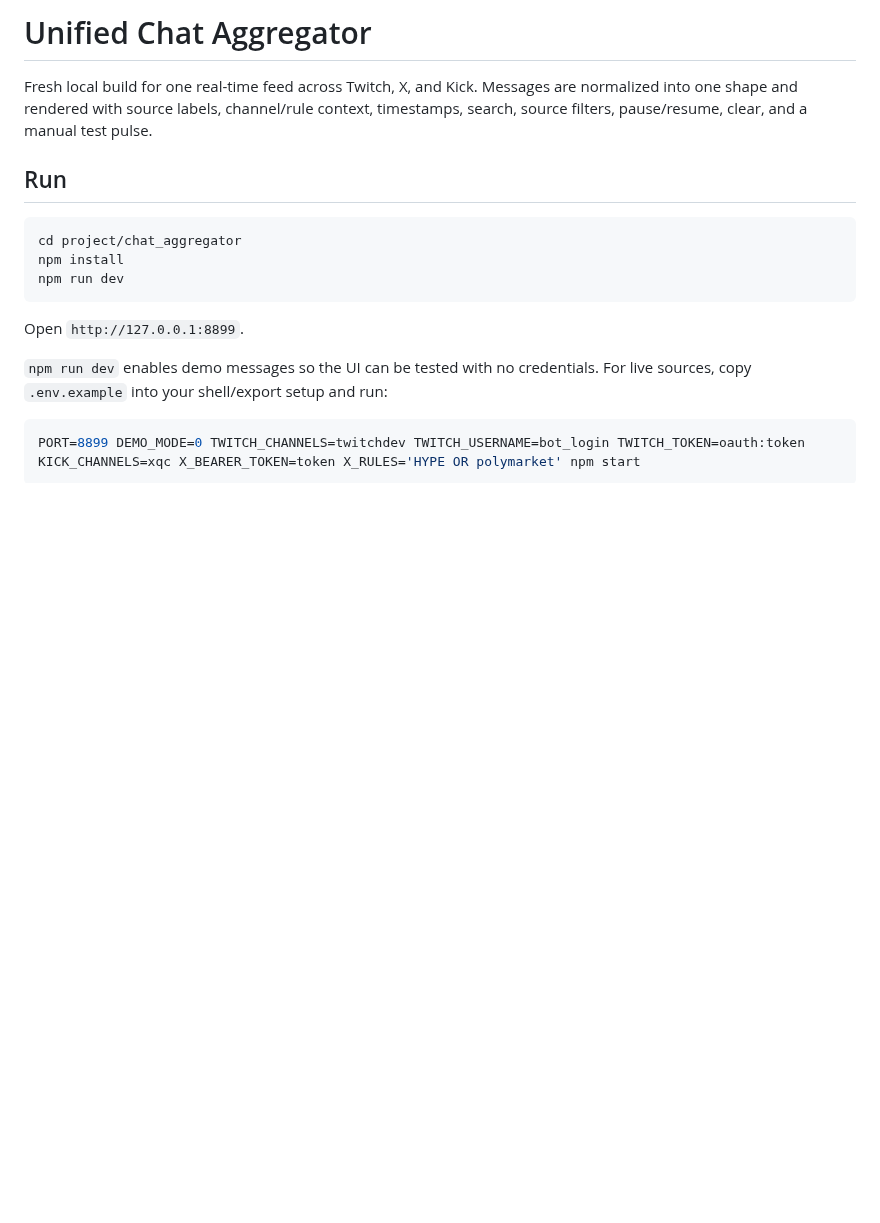
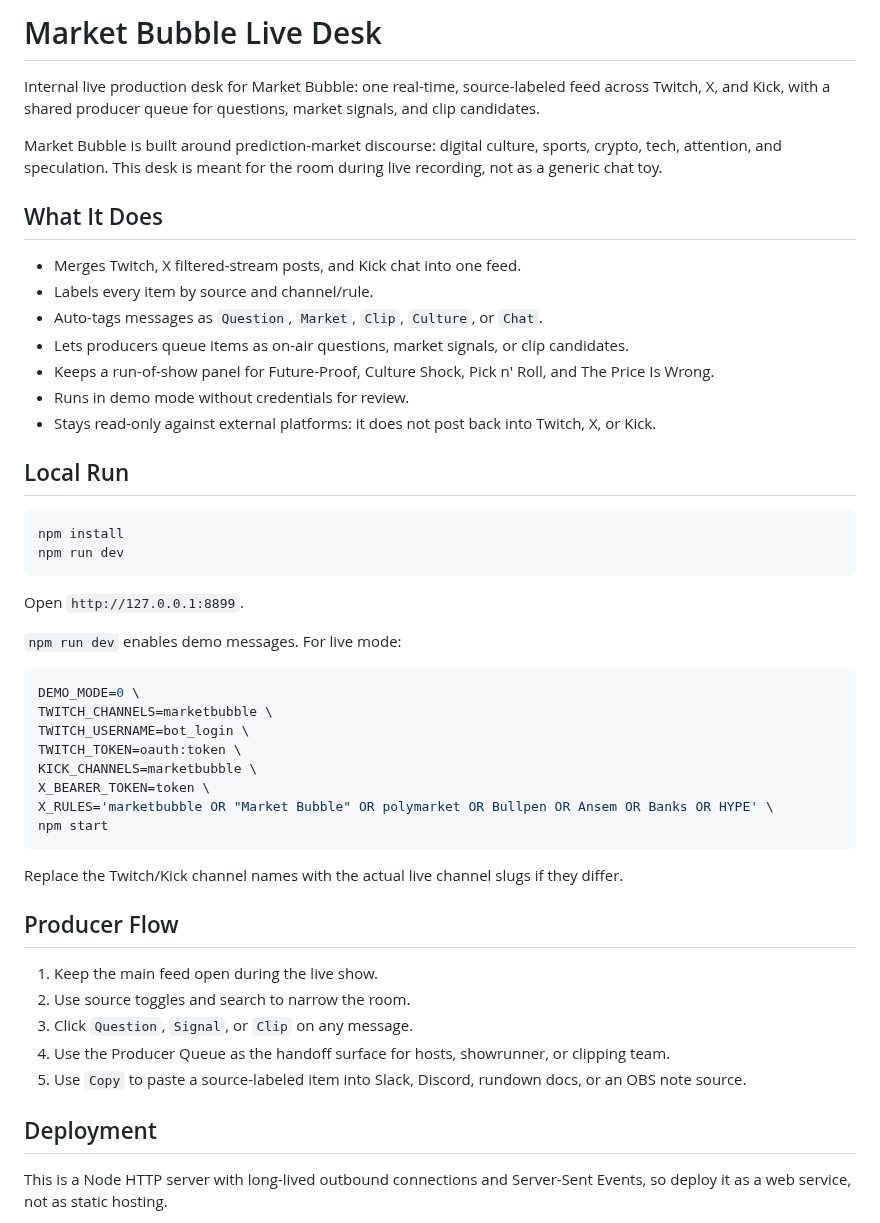
Before and after one commit to punkypunk936-coder/market-bubble-live-desk, a Markdown page: README.md, the part around one of its changes. Drawn GitHub-style; blank space fills up the shorter version.

Commit message:
Productize live desk for Market Bubble

````diff
--- a/README.md
+++ b/README.md
@@ -1,19 +1,52 @@
-# Unified Chat Aggregator
+# Market Bubble Live Desk
 
-Fresh local build for one real-time feed across Twitch, X, and Kick. Messages are normalized into one shape and rendered with source labels, channel/rule context, timestamps, search, source filters, pause/resume, clear, and a manual test pulse.
+Internal live production desk for Market Bubble: one real-time, source-labeled feed across Twitch, X, and Kick, with a shared producer queue for questions, market signals, and clip candidates.
 
-## Run
+Market Bubble is built around prediction-market discourse: digital culture, sports, crypto, tech, attention, and speculation. This desk is meant for the room during live recording, not as a generic chat toy.
+
+## What It Does
+
+- Merges Twitch, X filtered-stream posts, and Kick chat into one feed.
+- Labels every item by source and channel/rule.
+- Auto-tags messages as `Question`, `Market`, `Clip`, `Culture`, or `Chat`.
+- Lets producers queue items as on-air questions, market signals, or clip candidates.
+- Keeps a run-of-show panel for Future-Proof, Culture Shock, Pick n' Roll, and The Price Is Wrong.
+- Runs in demo mode without credentials for review.
+- Stays read-only against external platforms: it does not post back into Twitch, X, or Kick.
+
+## Local Run
 
 ```sh
-cd project/chat_aggregator
 npm install
 npm run dev
 ```
 
 Open `http://127.0.0.1:8899`.
 
-`npm run dev` enables demo messages so the UI can be tested with no credentials. For live sources, copy `.env.example` into your shell/export setup and run:
+`npm run dev` enables demo messages. For live mode:
 
 ```sh
-PORT=8899 DEMO_MODE=0 TWITCH_CHANNELS=twitchdev TWITCH_USERNAME=bot_login TWITCH_TOKEN=oauth:token KICK_CHANNELS=xqc X_BEARER_TOKEN=token X_RULES='HYPE OR polymarket' npm start
+DEMO_MODE=0 \
+TWITCH_CHANNELS=marketbubble \
+TWITCH_USERNAME=bot_login \
+TWITCH_TOKEN=oauth:token \
+KICK_CHANNELS=marketbubble \
+X_BEARER_TOKEN=token \
+X_RULES='marketbubble OR "Market Bubble" OR polymarket OR Bullpen OR Ansem OR Banks OR HYPE' \
+npm start
 ```
+
+Replace the Twitch/Kick channel names with the actual live channel slugs if they differ.
+
+## Producer Flow
+
+1. Keep the main feed open during the live show.
+2. Use source toggles and search to narrow the room.
+3. Click `Question`, `Signal`, or `Clip` on any message.
+4. Use the Producer Queue as the handoff surface for hosts, showrunner, or clipping team.
+5. Use `Copy` to paste a source-labeled item into Slack, Discord, rundown docs, or an OBS note source.
+
+## Deployment
+
+This is a Node HTTP server with long-lived outbound connections and Server-Sent Events, so deploy it as a web service, not as static hosting.
+
````
Also changed, not shown: other parts of README.md (+26 -15 lines), DEPLOYMENT.md (added, +45 -0 lines), screenshot-desktop.png, screenshot-mobile.png, 9 other files.
